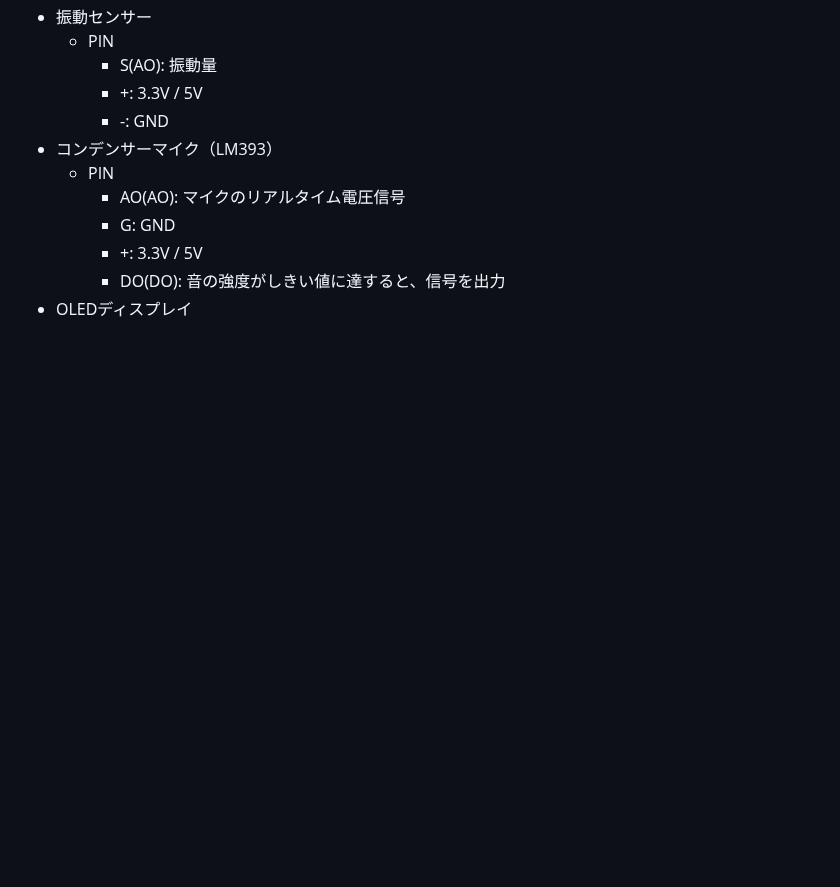
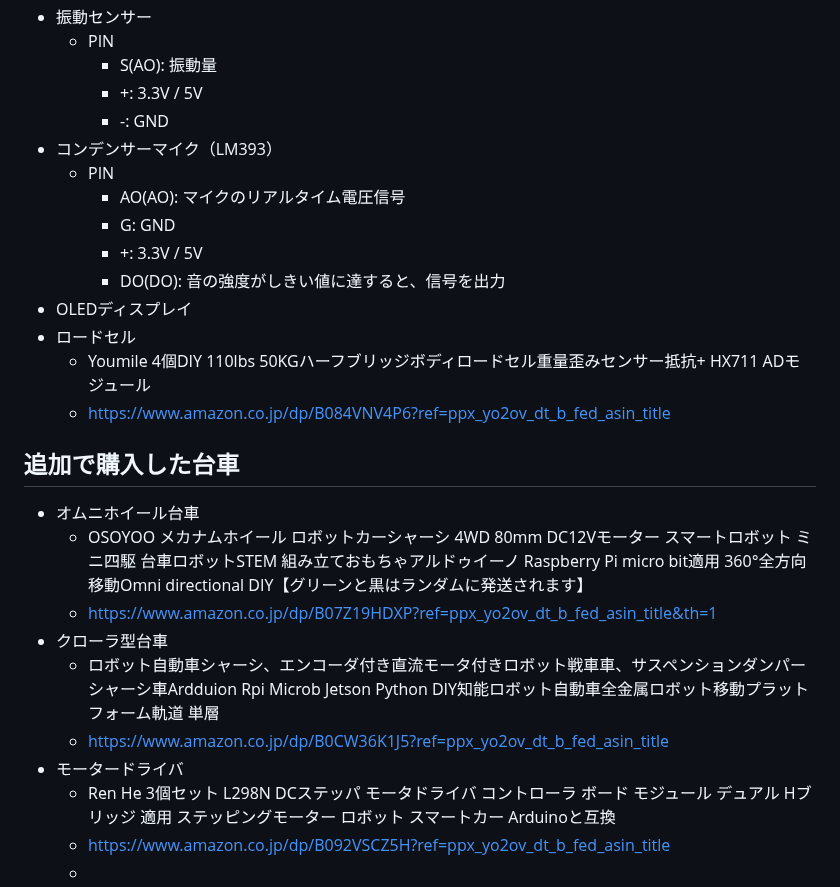
Before and after one commit to kato-works/2g_intern2024, a Markdown page: ReadMe_TA.md, the part around one of its changes. Drawn GitHub-style; blank space fills up the shorter version.

```diff
--- a/ReadMe_TA.md
+++ b/ReadMe_TA.md
@@ -150,3 +174,19 @@ https://github.com/targetblank/micropython_ahtx0/blob/master/ahtx0.py
     - +: 3.3V / 5V
     - DO(DO): 音の強度がしきい値に達すると、信号を出力
 - OLEDディスプレイ
+- ロードセル
+  - Youmile 4個DIY 110lbs 50KGハーフブリッジボディロードセル重量歪みセンサー抵抗+ HX711 ADモジュール
+  - https://www.amazon.co.jp/dp/B084VNV4P6?ref=ppx_yo2ov_dt_b_fed_asin_title
+
+## 追加で購入した台車
+
+- オムニホイール台車
+  - OSOYOO メカナムホイール ロボットカーシャーシ 4WD 80mm DC12Vモーター スマートロボット ミニ四駆 台車ロボットSTEM 組み立ておもちゃアルドゥイーノ Raspberry Pi micro bit適用 360°全方向移動Omni directional DIY【グリーンと黒はランダムに発送されます】
+  - https://www.amazon.co.jp/dp/B07Z19HDXP?ref=ppx_yo2ov_dt_b_fed_asin_title&th=1
+- クローラ型台車
+  - ロボット自動車シャーシ、エンコーダ付き直流モータ付きロボット戦車車、サスペンションダンパーシャーシ車Ardduion Rpi Microb Jetson Python DIY知能ロボット自動車全金属ロボット移動プラットフォーム軌道 単層
+  - https://www.amazon.co.jp/dp/B0CW36K1J5?ref=ppx_yo2ov_dt_b_fed_asin_title
+- モータードライバ
+  - Ren He 3個セット L298N DCステッパ モータドライバ コントローラ ボード モジュール デュアル Hブリッジ 適用 ステッピングモーター ロボット スマートカー Arduinoと互換
+  - https://www.amazon.co.jp/dp/B092VSCZ5H?ref=ppx_yo2ov_dt_b_fed_asin_title
+  -
```
Also changed, not shown: other parts of ReadMe_TA.md (+24 -0 lines).
